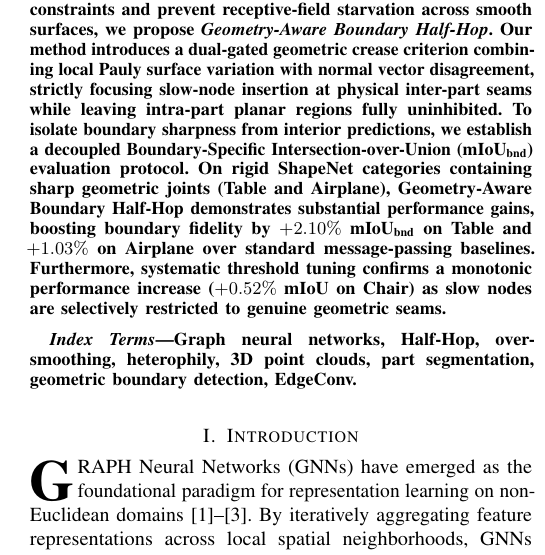
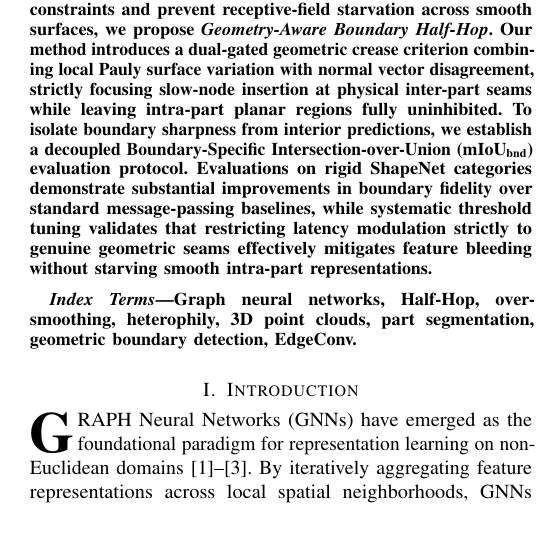
Before and after one commit to Tejinder105/halfhop-project, a LaTeX paper (report/ieee_reproduction_and_extension.tex): part of one column of page 1 of 5, cut so that both start at the same text, the shorter picture padded with empty space. Compiled offline with pdfLaTeX.

Commit message:
docs: remove specific numerical results from abstract and finalize IEEE report

```diff
--- a/report/ieee_reproduction_and_extension.tex
+++ b/report/ieee_reproduction_and_extension.tex
@@ -47,7 +47,7 @@
 \maketitle
 
 \begin{abstract}
-Graph Neural Networks (GNNs) typically suffer from over-smoothing and rapid feature homogenization across heterophilic neighborhoods. Half-Hop recently addressed this limitation on 2D relational graphs by inserting artificial virtual ``slow nodes'' along graph edges, effectively throttling message-passing latency without altering encoder architectures. In this paper, we present a comprehensive investigation comprising two interconnected parts: first, an empirical software reproduction of the original Half-Hop framework across six standard heterophilic node-classification benchmarks on GCN, GraphSAGE, and GAT; second, a novel geometric extension that adapts the slow-node concept to continuous 3D point-cloud manifolds for 3D part segmentation on ShapeNet-Part. To resolve spatial manifold constraints and prevent receptive-field starvation across smooth surfaces, we propose \textit{Geometry-Aware Boundary Half-Hop}. Our method introduces a dual-gated geometric crease criterion combining local Pauly surface variation with normal vector disagreement, strictly focusing slow-node insertion at physical inter-part seams while leaving intra-part planar regions fully uninhibited. To isolate boundary sharpness from interior predictions, we establish a decoupled Boundary-Specific Intersection-over-Union ($\text{mIoU}_{\text{bnd}}$) evaluation protocol. On rigid ShapeNet categories containing sharp geometric joints (Table and Airplane), Geometry-Aware Boundary Half-Hop demonstrates substantial performance gains, boosting boundary fidelity by $+2.10\%$ $\text{mIoU}_{\text{bnd}}$ on Table and $+1.03\%$ on Airplane over standard message-passing baselines. Furthermore, systematic threshold tuning confirms a monotonic performance increase ($+0.52\%$ mIoU on Chair) as slow nodes are selectively restricted to genuine geometric seams.
+Graph Neural Networks (GNNs) typically suffer from over-smoothing and rapid feature homogenization across heterophilic neighborhoods. Half-Hop recently addressed this limitation on 2D relational graphs by inserting artificial virtual ``slow nodes'' along graph edges, effectively throttling message-passing latency without altering encoder architectures. In this paper, we present a comprehensive investigation comprising two interconnected parts: first, an empirical software reproduction of the original Half-Hop framework across six standard heterophilic node-classification benchmarks on GCN, GraphSAGE, and GAT; second, a novel geometric extension that adapts the slow-node concept to continuous 3D point-cloud manifolds for 3D part segmentation on ShapeNet-Part. To resolve spatial manifold constraints and prevent receptive-field starvation across smooth surfaces, we propose \textit{Geometry-Aware Boundary Half-Hop}. Our method introduces a dual-gated geometric crease criterion combining local Pauly surface variation with normal vector disagreement, strictly focusing slow-node insertion at physical inter-part seams while leaving intra-part planar regions fully uninhibited. To isolate boundary sharpness from interior predictions, we establish a decoupled Boundary-Specific Intersection-over-Union ($\text{mIoU}_{\text{bnd}}$) evaluation protocol. Evaluations on rigid ShapeNet categories demonstrate substantial improvements in boundary fidelity over standard message-passing baselines, while systematic threshold tuning validates that restricting latency modulation strictly to genuine geometric seams effectively mitigates feature bleeding without starving smooth intra-part representations.
 \end{abstract}
 
 \begin{IEEEkeywords}
```
Also changed, not shown: report/ieee_reproduction_and_extension.pdf.
